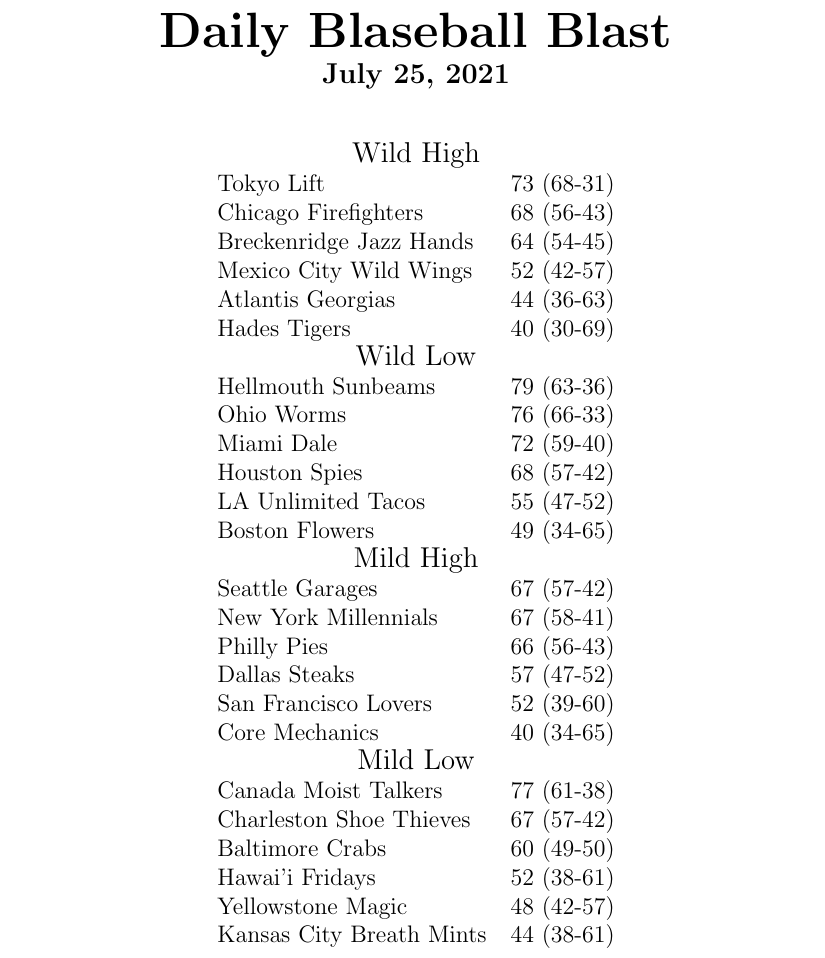
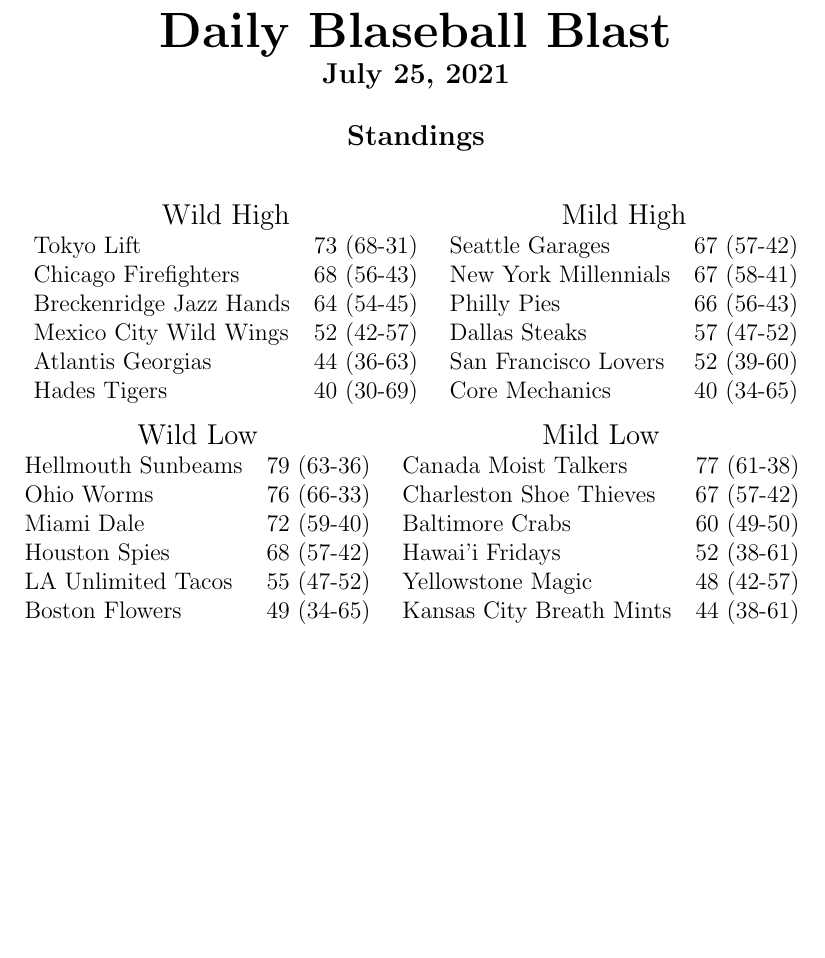
Before and after one commit to galenguyer/plostcard, a LaTeX document (template.tex): part of the page, cut so that both start at the same text, the shorter picture padded with empty space. Compiled offline with pdfLaTeX.

Commit message:
make standings look a lot nicer

```diff
--- a/template.tex
+++ b/template.tex
@@ -10,8 +10,9 @@
         \large\today
     \end{center}
 
-
-
+    \begin{center}
+        \large\bfseries{Standings}
+    \end{center}
     \begin{table}[h]
     \centering
     \begin{tabular}{ l c }
@@ -22,6 +23,19 @@
         Mexico City Wild Wings & 52 (42-57)\\
         Atlantis Georgias & 44 (36-63)\\
         Hades Tigers & 40 (30-69)\\
+    \end{tabular}
+    \vspace{8px}
+    \begin{tabular}{ l c }
+        \multicolumn{2}{ c }{\large{Mild High}} \\
+        Seattle Garages & 67 (57-42)\\
+        New York Millennials & 67 (58-41)\\
+        Philly Pies & 66 (56-43)\\
+        Dallas Steaks & 57 (47-52)\\
+        San Francisco Lovers & 52 (39-60)\\
+        Core Mechanics & 40 (34-65)\\
+    \end{tabular}
+    \vspace{8px}
+    \begin{tabular}{ l c }
         \multicolumn{2}{ c }{\large{Wild Low}} \\
         Hellmouth Sunbeams & 79 (63-36)\\
         Ohio Worms & 76 (66-33)\\
@@ -29,13 +43,9 @@
         Houston Spies & 68 (57-42)\\
         LA Unlimited Tacos & 55 (47-52)\\
         Boston Flowers & 49 (34-65)\\
-        \multicolumn{2}{ c }{\large{Mild High}} \\
-        Seattle Garages & 67 (57-42)\\
-        New York Millennials & 67 (58-41)\\
-        Philly Pies & 66 (56-43)\\
-        Dallas Steaks & 57 (47-52)\\
-        San Francisco Lovers & 52 (39-60)\\
-        Core Mechanics & 40 (34-65)\\
+    \end{tabular}
+    \vspace{8px}
+    \begin{tabular}{ l c }
         \multicolumn{2}{ c }{\large{Mild Low}} \\
         Canada Moist Talkers & 77 (61-38)\\
         Charleston Shoe Thieves & 67 (57-42)\\
```
Also changed, not shown: template.tex (2 more changed lines), 1 other file.
